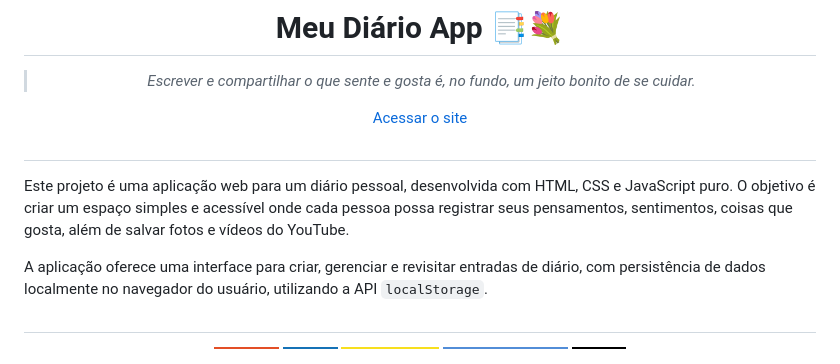
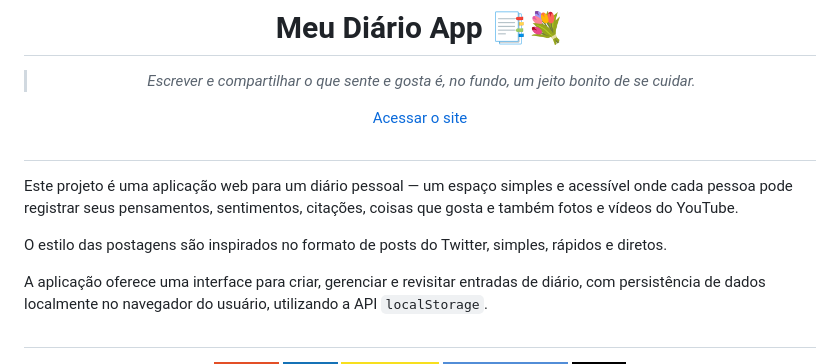
Before and after one commit to avrilstihler/Meu-Diario, a Markdown page: README.md, the part around the change. Drawn GitHub-style; badges without logos.

```diff
--- a/README.md
+++ b/README.md
@@ -10,7 +10,9 @@
 
 #
 
-Este projeto é uma aplicação web para um diário pessoal, desenvolvida com HTML, CSS e JavaScript puro. O objetivo é criar um espaço simples e acessível onde cada pessoa possa registrar seus pensamentos, sentimentos, coisas que gosta, além de salvar fotos e vídeos do YouTube.
+Este projeto é uma aplicação web para um diário pessoal — um espaço simples e acessível onde cada pessoa pode registrar seus pensamentos, sentimentos, citações, coisas que gosta e também fotos e vídeos do YouTube.
+
+O estilo das postagens são inspirados no formato de posts do Twitter, simples, rápidos e diretos.
 
 A aplicação oferece uma interface para criar, gerenciar e revisitar entradas de diário, com persistência de dados localmente no navegador do usuário, utilizando a API `localStorage`.
 
```
